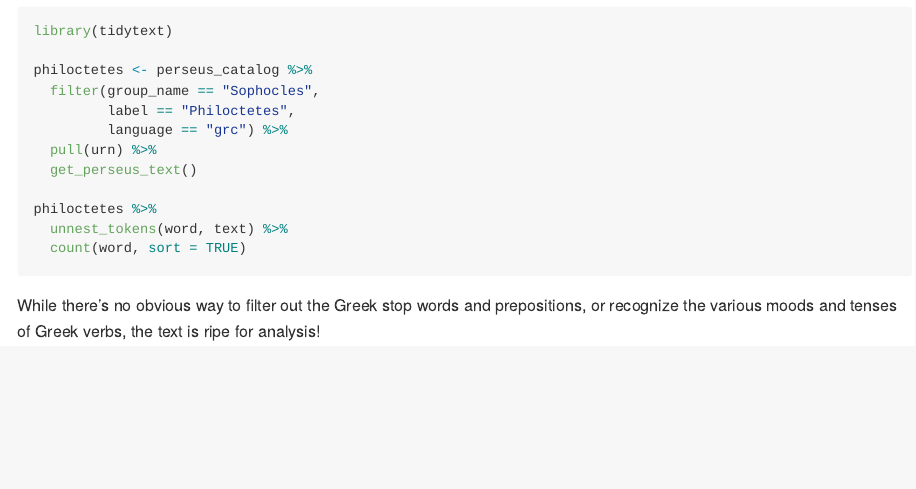
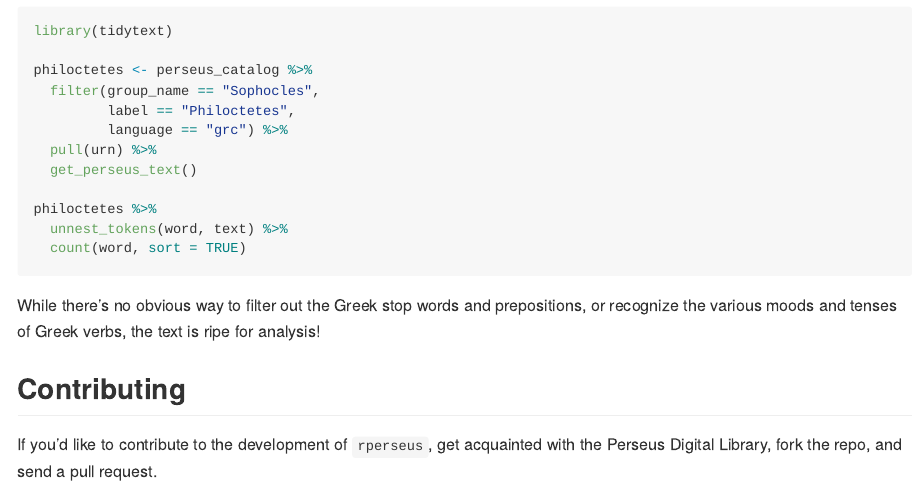
Before and after one commit to ropensci/rperseus, an R Markdown document (README.Rmd): the page in a window 1100 px wide, from 1510 px down. Rendered offline with R 4.5, knitr and Pandoc, with nearby package versions; the code chunks are not run, so their results and figures are left out; badge pictures from the web are left out.

Commit message:
updated README for contributors

````diff
--- a/README.Rmd
+++ b/README.Rmd
@@ -98,3 +98,7 @@ philoctetes %>%
 ```
 
 While there's no obvious way to filter out the Greek stop words and prepositions, or recognize the various moods and tenses of Greek verbs, the text is ripe for analysis!
+
+## Contributing
+
+If you'd like to contribute to the development of `rperseus`, get acquainted with the Perseus Digital Library, fork the repo, and send a pull request.
````
Also changed, not shown: 1 other file.
